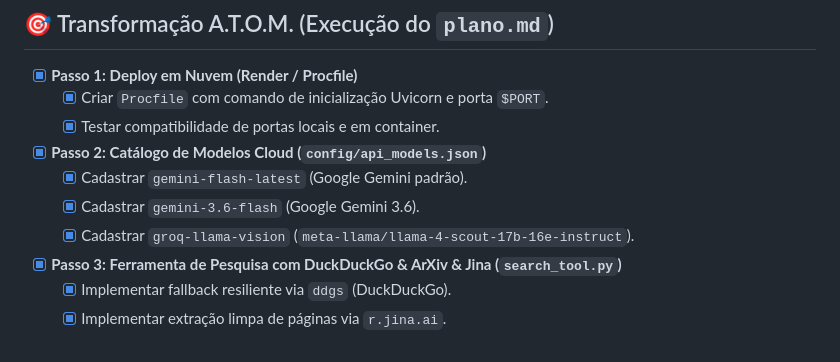
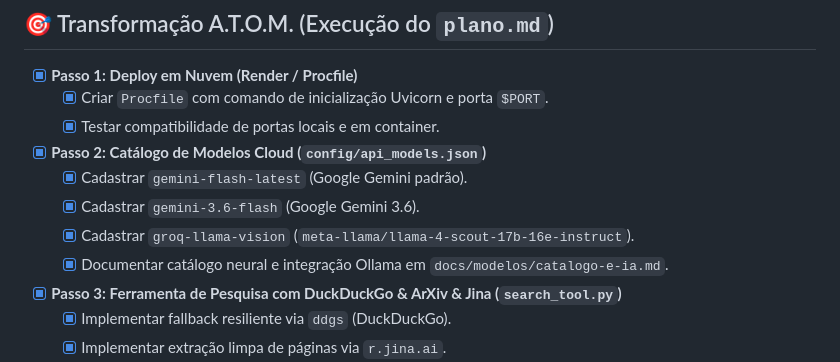
Before and after one commit to RuBeNsMoTa13/jarvis-gravity, a Markdown page: docs/todo.md, the part around the change. GitHub-like rendering.

```diff
--- a/docs/todo.md
+++ b/docs/todo.md
@@ -20,6 +20,7 @@ Este é o backlog oficial e único de rastreabilidade do projeto **A.T.O.M.** Qu
   - [x] Cadastrar `gemini-flash-latest` (Google Gemini padrão).
   - [x] Cadastrar `gemini-3.6-flash` (Google Gemini 3.6).
   - [x] Cadastrar `groq-llama-vision` (`meta-llama/llama-4-scout-17b-16e-instruct`).
+  - [x] Documentar catálogo neural e integração Ollama em `docs/modelos/catalogo-e-ia.md`.
 - [x] **Passo 3: Ferramenta de Pesquisa com DuckDuckGo & ArXiv & Jina (`search_tool.py`)**
   - [x] Implementar fallback resiliente via `ddgs` (DuckDuckGo).
   - [x] Implementar extração limpa de páginas via `r.jina.ai`.
```
Also changed, not shown: docs/README.md (+2 -1 lines), docs/modelos/catalogo-e-ia.md (added, +129 -0 lines).
